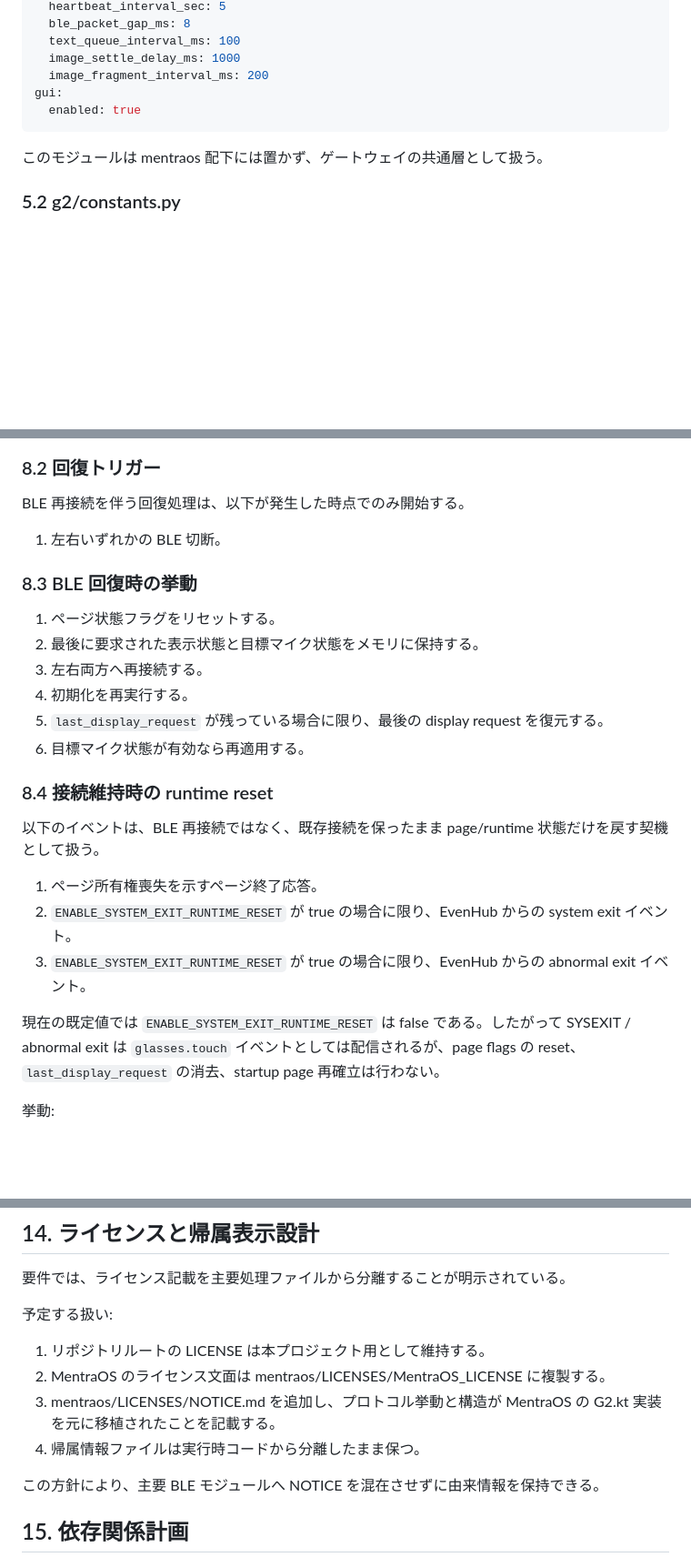
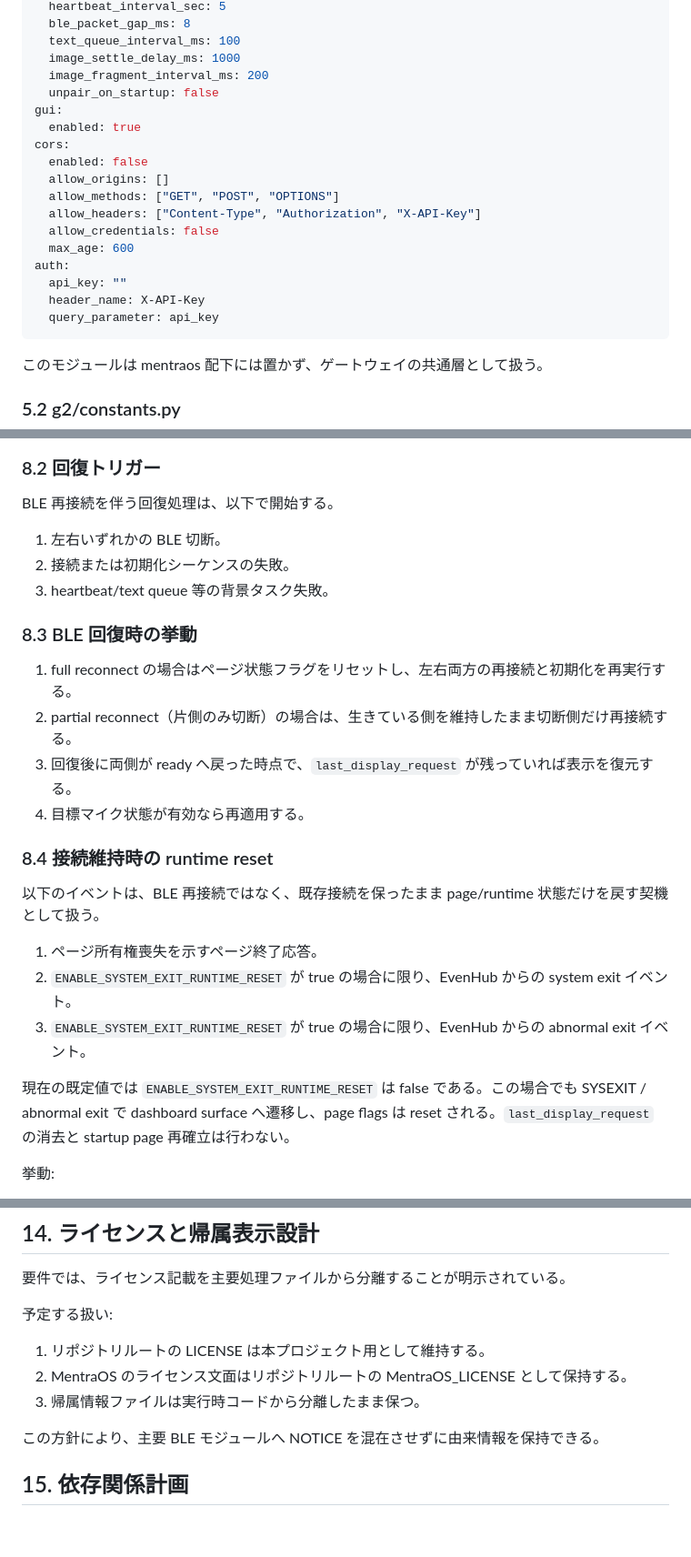
Before and after one commit to gpsnmeajp/men-g2-ble-gateway, a Markdown page: DESIGN.md, 3 parts joined by grey strips. Shown at 91% size. GitHub-like rendering; blank space fills up the shorter version.

Commit message:
Update DESIGN.md to match current runtime flows

````diff
--- a/DESIGN.md
+++ b/DESIGN.md
@@ -143,8 +141,20 @@ ble:
   text_queue_interval_ms: 100
   image_settle_delay_ms: 1000
   image_fragment_interval_ms: 200
+  unpair_on_startup: false
 gui:
   enabled: true
+cors:
+  enabled: false
+  allow_origins: []
+  allow_methods: ["GET", "POST", "OPTIONS"]
+  allow_headers: ["Content-Type", "Authorization", "X-API-Key"]
+  allow_credentials: false
+  max_age: 600
+auth:
+  api_key: ""
+  header_name: X-API-Key
+  query_parameter: api_key
 ```
 
 このモジュールは mentraos 配下には置かず、ゲートウェイの共通層として扱う。
@@ -571,18 +588,18 @@ stateDiagram-v2
 
 ### 8.2 回復トリガー
 
-BLE 再接続を伴う回復処理は、以下が発生した時点でのみ開始する。
+BLE 再接続を伴う回復処理は、以下で開始する。
 
 1. 左右いずれかの BLE 切断。
+2. 接続または初期化シーケンスの失敗。
+3. heartbeat/text queue 等の背景タスク失敗。
 
 ### 8.3 BLE 回復時の挙動
 
-1. ページ状態フラグをリセットする。
-2. 最後に要求された表示状態と目標マイク状態をメモリに保持する。
-3. 左右両方へ再接続する。
-4. 初期化を再実行する。
-5. `last_display_request` が残っている場合に限り、最後の display request を復元する。
-6. 目標マイク状態が有効なら再適用する。
+1. full reconnect の場合はページ状態フラグをリセットし、左右両方の再接続と初期化を再実行する。
+2. partial reconnect（片側のみ切断）の場合は、生きている側を維持したまま切断側だけ再接続する。
+3. 回復後に両側が ready へ戻った時点で、`last_display_request` が残っていれば表示を復元する。
+4. 目標マイク状態が有効なら再適用する。
 
 ### 8.4 接続維持時の runtime reset
 
@@ -592,7 +609,7 @@ BLE 再接続を伴う回復処理は、以下が発生した時点でのみ開
 2. `ENABLE_SYSTEM_EXIT_RUNTIME_RESET` が true の場合に限り、EvenHub からの system exit イベント。
 3. `ENABLE_SYSTEM_EXIT_RUNTIME_RESET` が true の場合に限り、EvenHub からの abnormal exit イベント。
 
-現在の既定値では `ENABLE_SYSTEM_EXIT_RUNTIME_RESET` は false である。したがって SYSEXIT / abnormal exit は `glasses.touch` イベントとしては配信されるが、page flags の reset、`last_display_request` の消去、startup page 再確立は行わない。
+現在の既定値では `ENABLE_SYSTEM_EXIT_RUNTIME_RESET` は false である。この場合でも SYSEXIT / abnormal exit で dashboard surface へ遷移し、page flags は reset される。`last_display_request` の消去と startup page 再確立は行わない。
 
 挙動:
 
@@ -838,9 +848,8 @@ CLI はデバッグ用途と AI エージェント利用を想定するため、
 予定する扱い:
 
 1. リポジトリルートの LICENSE は本プロジェクト用として維持する。
-2. MentraOS のライセンス文面は mentraos/LICENSES/MentraOS_LICENSE に複製する。
-3. mentraos/LICENSES/NOTICE.md を追加し、プロトコル挙動と構造が MentraOS の G2.kt 実装を元に移植されたことを記載する。
-4. 帰属情報ファイルは実行時コードから分離したまま保つ。
+2. MentraOS のライセンス文面はリポジトリルートの MentraOS_LICENSE として保持する。
+3. 帰属情報ファイルは実行時コードから分離したまま保つ。
 
 この方針により、主要 BLE モジュールへ NOTICE を混在させずに由来情報を保持できる。
 
````
Also changed, not shown: other parts of DESIGN.md (+39 -41 lines).
